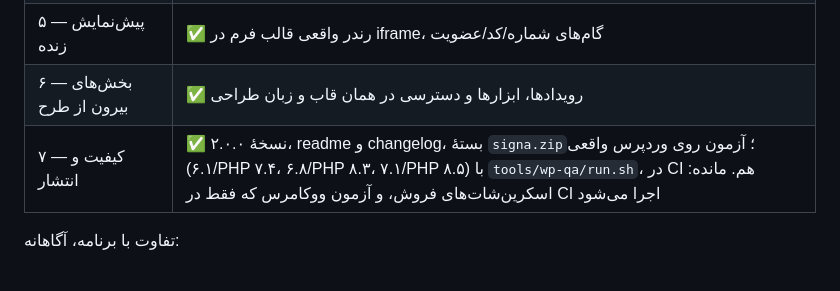
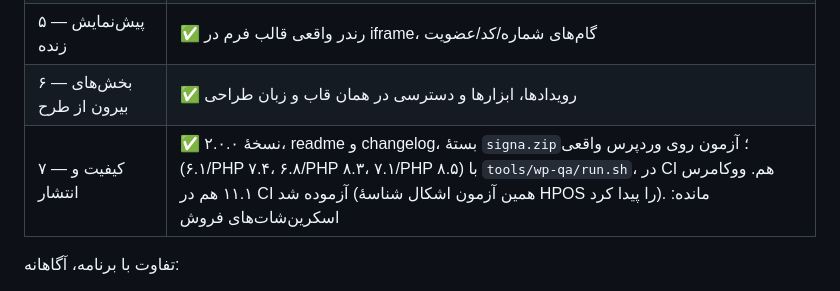
Before and after one commit to ImTheAlireza/OTPforTisa, a Markdown page: docs/SIGNA-PLAN.fa.md, the part around the change. GitHub-like rendering.

Commit message:
plan: phase 7 done
Co-authored-by: arena-agent <297053741+arena-agent@users.noreply.github.com>

```diff
--- a/docs/SIGNA-PLAN.fa.md
+++ b/docs/SIGNA-PLAN.fa.md
@@ -19,7 +19,7 @@
 | ۴ — داشبورد و گزارش‌ها | ✅ داشبورد، گزارش‌ها با نمودار SVG و CSV؛ زمان پاسخ API هنوز نه |
 | ۵ — پیش‌نمایش زنده | ✅ رندر واقعی قالب فرم در iframe، گام‌های شماره/کد/عضویت |
 | ۶ — بخش‌های بیرون از طرح | ✅ رویدادها، ابزارها و دسترسی در همان قاب و زبان طراحی |
-| ۷ — کیفیت و انتشار | ✅ نسخهٔ ۲.۰.۰، readme و changelog، بستهٔ `signa.zip`؛ آزمون روی وردپرس واقعی (۶.۱/PHP ۷.۴، ۶.۸/PHP ۸.۳، ۷.۱/PHP ۸.۵) با `tools/wp-qa/run.sh`، در CI هم. مانده: اسکرین‌شات‌های فروش، و آزمون ووکامرس که فقط در CI اجرا می‌شود |
+| ۷ — کیفیت و انتشار | ✅ نسخهٔ ۲.۰.۰، readme و changelog، بستهٔ `signa.zip`؛ آزمون روی وردپرس واقعی (۶.۱/PHP ۷.۴، ۶.۸/PHP ۸.۳، ۷.۱/PHP ۸.۵) با `tools/wp-qa/run.sh`، در CI هم. ووکامرس ۱۱.۱ هم در CI آزموده شد (همین آزمون اشکال شناسهٔ HPOS را پیدا کرد). مانده: اسکرین‌شات‌های فروش |
 
 تفاوت با برنامه، آگاهانه:
 - نشانی بخش‌ها `?tab=login` است نه `#login`؛ پس هر پیوند بدون JS هم کار می‌کند و با JS فقط بخش عوض می‌شود.
```
